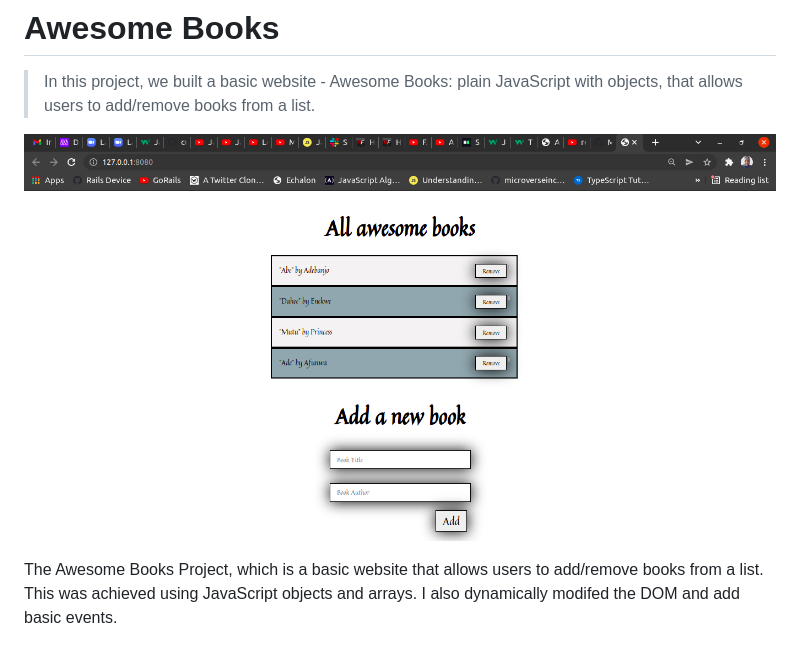
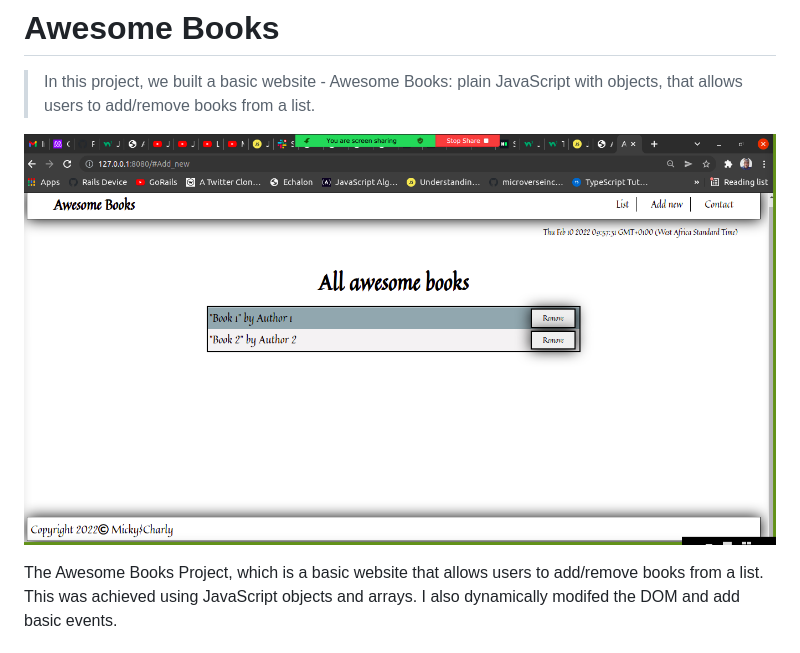
Before and after one commit to charlyeneh/Awesome-Books-Library, a Markdown page: README.md, the part around the change. Drawn GitHub-style; pictures changed too: images/Aws3.png (added).

Commit message:
Add screenshot to readme file

```diff
--- a/README.md
+++ b/README.md
@@ -4,7 +4,7 @@
 
 > In this project, we built a basic website - Awesome Books: plain JavaScript with objects, that allows users to add/remove books from a list.
 
-![screenshot](./images/awesome2.png)
+![screenshot](./images/Aws3.png)
 
 The Awesome Books Project, which is a basic website that allows users to add/remove books from a list. This was achieved using JavaScript objects and arrays. I also dynamically modifed the DOM and add basic events.
 
```
Also changed, not shown: 1 other file.
